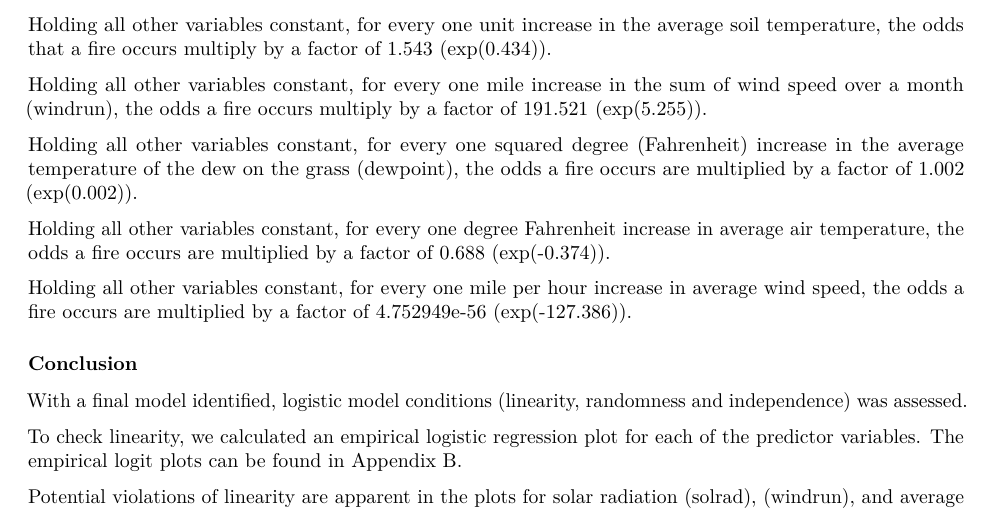
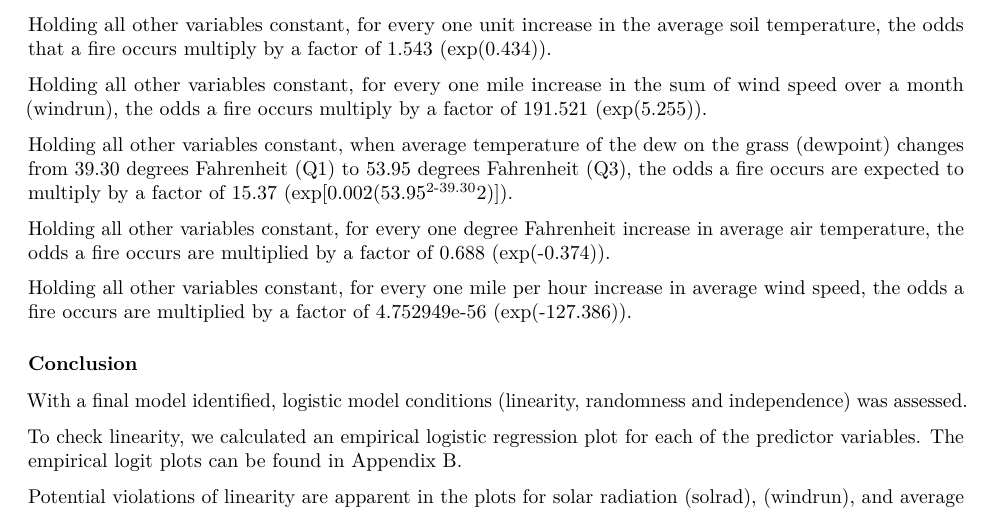
Before and after one commit to preethar19/forcasting-forest-fires, an R Markdown document (written-report.Rmd): part of page 6 of 8, cut so that both start at the same text. Rendered offline with R 4.5, knitr and Pandoc, then LaTeX, with nearby package versions; some code elsewhere in the file could not run offline.

Commit message:
fixed interpretation of quadratic term

```diff
--- a/written-report.Rmd
+++ b/written-report.Rmd
@@ -555,9 +555,10 @@ Holding all other variables constant, for every one mile increase in the sum of
 wind speed over a month (windrun), the odds a fire occurs multiply by a factor
 of 191.521 (exp(5.255)).
 
-Holding all other variables constant, for every one squared degree (Fahrenheit)
-increase in the average temperature of the dew on the grass (dewpoint), the odds
-a fire occurs are multiplied by a factor of 1.002 (exp(0.002)).
+Holding all other variables constant, when average temperature of the dew on the
+grass (dewpoint) changes from 39.30 degrees Fahrenheit (Q1) to 53.95 degrees
+Fahrenheit (Q3), the odds a fire occurs are expected to multiply by a factor of
+15.37 (exp[0.002(53.95^2-39.30^2)]).
 
 Holding all other variables constant, for every one degree Fahrenheit increase
 in average air temperature, the odds a fire occurs are multiplied by a factor
```
